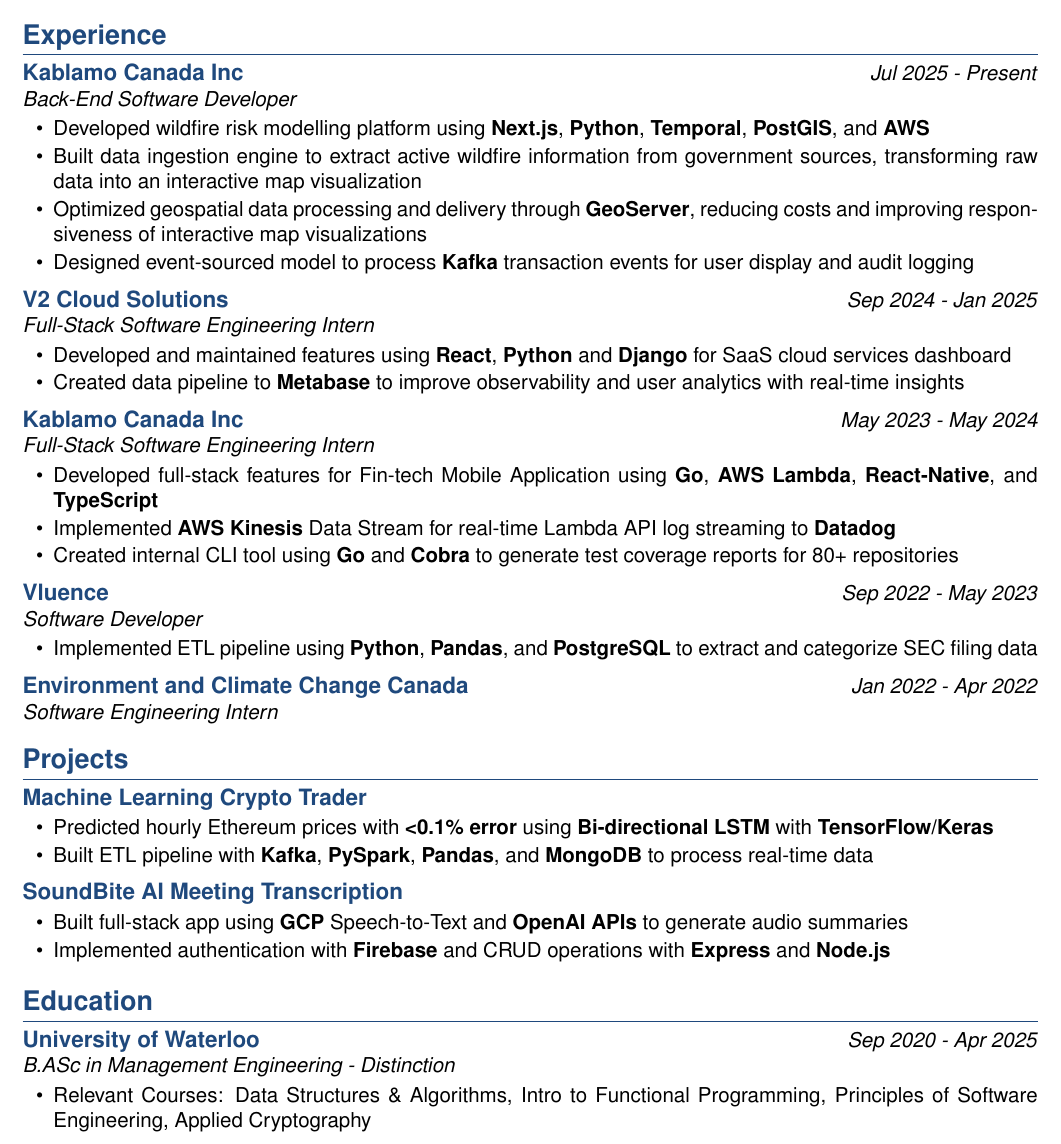
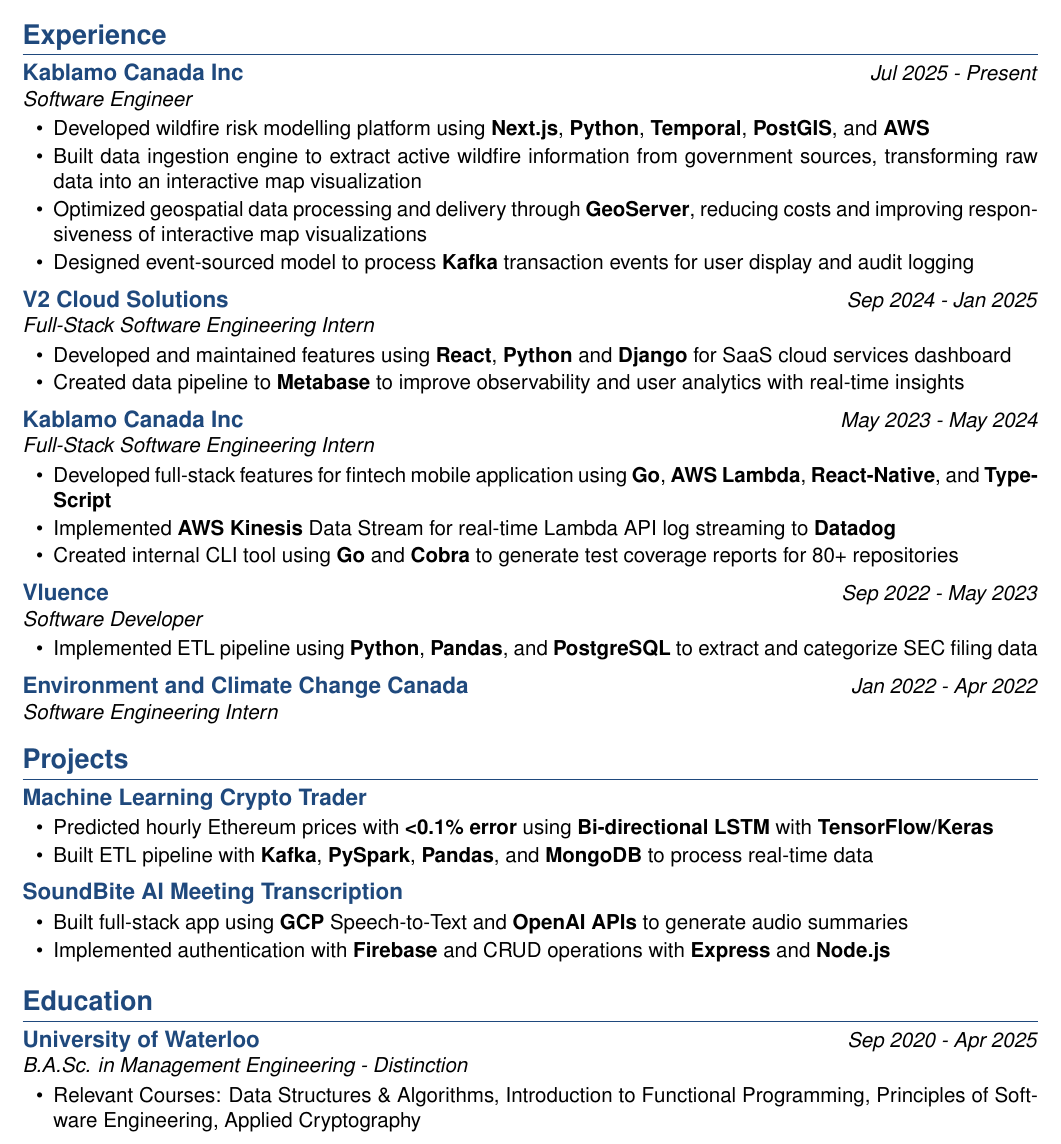
Before and after one commit to cmhrabi/resume, a LaTeX CV (resume.tex, which reads components/education.tex, components/experience.tex): part of the page, cut so that both start at the same text. Compiled offline with pdfLaTeX.

Commit message:
Quick minor additions

```diff
--- a/components/education.tex
+++ b/components/education.tex
@@ -2,7 +2,7 @@
 \section*{Education}
 
 \noindent\textbf{\large\color{sectioncolor}University of Waterloo} \hfill \textit{Sep 2020 - Apr 2025} \\
-\textit{B.ASc in Management Engineering - Distinction}
+\textit{B.A.Sc. in Management Engineering - Distinction}
 \begin{itemize}[leftmargin=1.5em, itemsep=0em, topsep=0.2em, parsep=0em]
-    \item Relevant Courses: Data Structures \& Algorithms, Intro to Functional Programming, Principles of Software Engineering, Applied Cryptography
+    \item Relevant Courses: Data Structures \& Algorithms, Introduction to Functional Programming, Principles of Software Engineering, Applied Cryptography
 \end{itemize}
--- a/components/experience.tex
+++ b/components/experience.tex
@@ -1,7 +1,7 @@
 % Experience
 \section*{Experience}
 
-\jobEntry{Kablamo Canada Inc}{Back-End Software Developer}{Jul 2025 - Present}{
+\jobEntry{Kablamo Canada Inc}{Software Engineer}{Jul 2025 - Present}{
     \item Developed wildfire risk modelling platform using \textbf{Next.js}, \textbf{Python}, \textbf{Temporal}, \textbf{PostGIS}, and \textbf{AWS}
     \item Built data ingestion engine to extract active wildfire information from government sources, transforming raw data into an interactive map visualization
     \item Optimized geospatial data processing and delivery through \textbf{GeoServer}, reducing costs and improving responsiveness of interactive map visualizations
@@ -14,7 +14,7 @@
 }
 
 \jobEntry{Kablamo Canada Inc}{Full-Stack Software Engineering Intern}{May 2023 - May 2024}{
-    \item Developed full-stack features for Fin-tech Mobile Application using \textbf{Go}, \textbf{AWS Lambda}, \textbf{React-Native}, and \textbf{TypeScript}
+    \item Developed full-stack features for fintech mobile application using \textbf{Go}, \textbf{AWS Lambda}, \textbf{React-Native}, and \textbf{TypeScript}
     \item Implemented \textbf{AWS Kinesis} Data Stream for real-time Lambda API log streaming to \textbf{Datadog}
     \item Created internal CLI tool using \textbf{Go} and \textbf{Cobra} to generate test coverage reports for 80+ repositories
 }
```
Also changed, not shown: resume.pdf, 3 other files.
